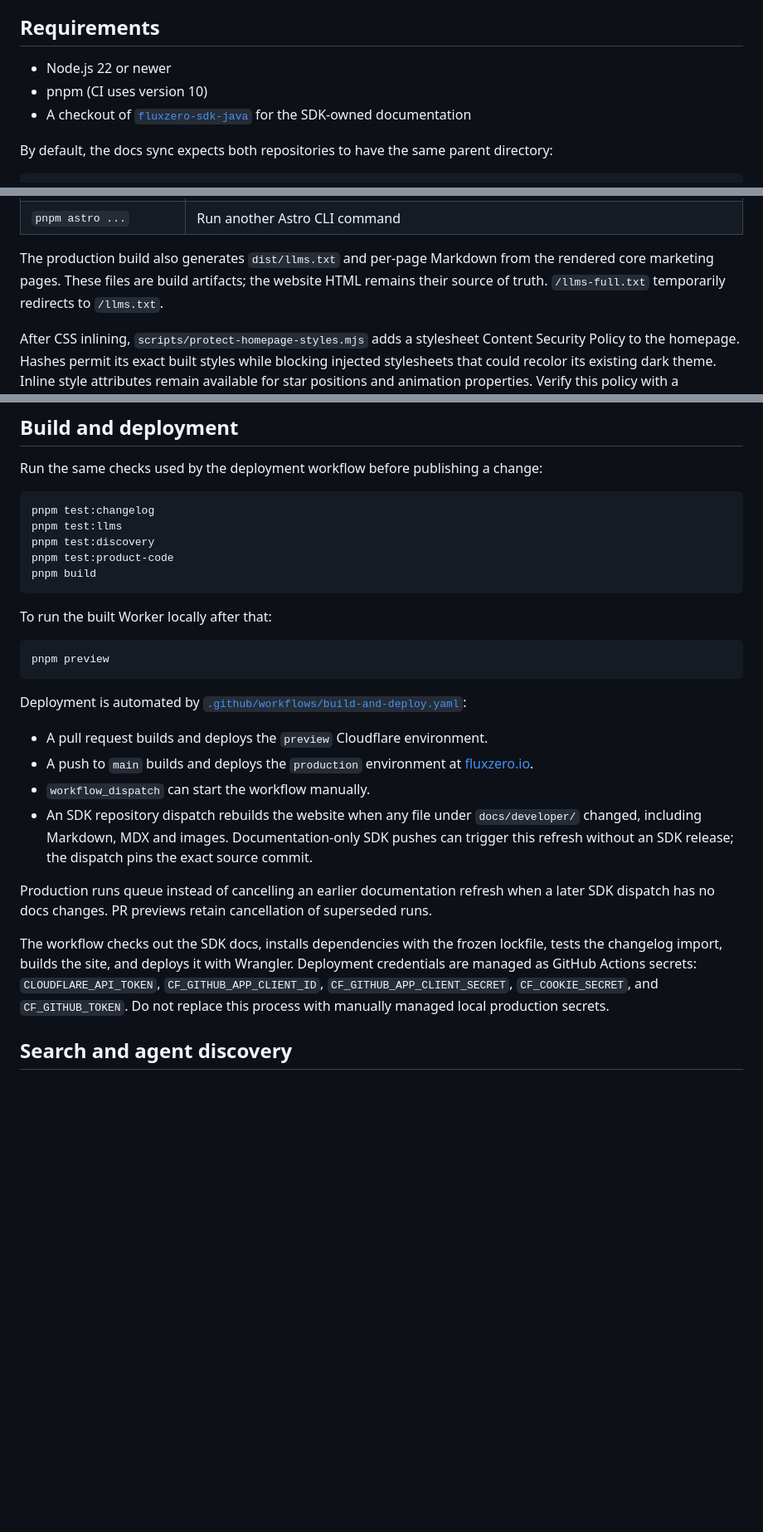
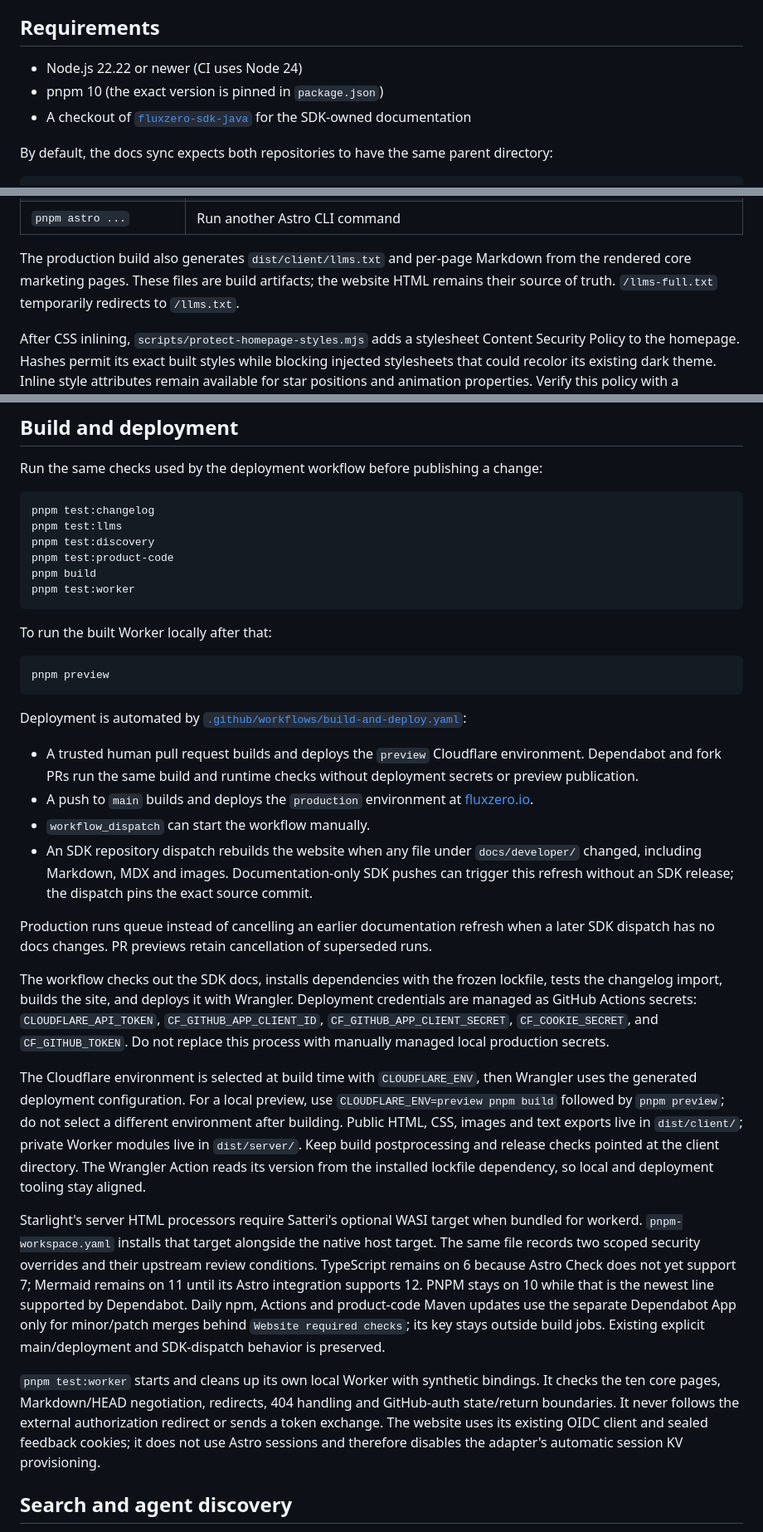
Before and after one commit to fluxzero-io/fluxzero-site, a Markdown page: README.md, 3 parts joined by grey strips. Shown at 83% size. GitHub-like rendering; blank space fills up the shorter version.

Commit message:
docs(maintenance): explain the website build and release boundaries

````diff
--- a/README.md
+++ b/README.md
@@ -10,8 +10,8 @@ Source code for the [Fluxzero website](https://fluxzero.io) and [documentation](
 
 ## Requirements
 
-- Node.js 22 or newer
-- pnpm (CI uses version 10)
+- Node.js 22.22 or newer (CI uses Node 24)
+- pnpm 10 (the exact version is pinned in `package.json`)
 - A checkout of [`fluxzero-sdk-java`](https://github.com/fluxzero-io/fluxzero-sdk-java) for the SDK-owned documentation
 
 By default, the docs sync expects both repositories to have the same parent directory:
@@ -128,7 +129,7 @@ Run commands from the repository root.
 | `pnpm test:product-code` | Compile the Java and Kotlin page examples and test their behavior with the published SDK (Java 25 and Maven required) |
 | `pnpm astro ...` | Run another Astro CLI command |
 
-The production build also generates `dist/llms.txt` and per-page Markdown from the rendered core marketing pages. These files are build artifacts; the website HTML remains their source of truth. `/llms-full.txt` temporarily redirects to `/llms.txt`.
+The production build also generates `dist/client/llms.txt` and per-page Markdown from the rendered core marketing pages. These files are build artifacts; the website HTML remains their source of truth. `/llms-full.txt` temporarily redirects to `/llms.txt`.
 
 After CSS inlining, `scripts/protect-homepage-styles.mjs` adds a stylesheet Content
 Security Policy to the homepage. Hashes permit its exact built styles while
@@ -173,6 +174,7 @@ pnpm test:llms
 pnpm test:discovery
 pnpm test:product-code
 pnpm build
+pnpm test:worker
 ```
 
 To run the built Worker locally after that:
@@ -183,7 +185,7 @@ pnpm preview
 
 Deployment is automated by [`.github/workflows/build-and-deploy.yaml`](.github/workflows/build-and-deploy.yaml):
 
-- A pull request builds and deploys the `preview` Cloudflare environment.
+- A trusted human pull request builds and deploys the `preview` Cloudflare environment. Dependabot and fork PRs run the same build and runtime checks without deployment secrets or preview publication.
 - A push to `main` builds and deploys the `production` environment at [fluxzero.io](https://fluxzero.io).
 - `workflow_dispatch` can start the workflow manually.
 - An SDK repository dispatch rebuilds the website when any file under `docs/developer/` changed, including Markdown, MDX and images. Documentation-only SDK pushes can trigger this refresh without an SDK release; the dispatch pins the exact source commit.
@@ -191,6 +193,33 @@ Deployment is automated by [`.github/workflows/build-and-deploy.yaml`](.github/w
 Production runs queue instead of cancelling an earlier documentation refresh when a later SDK dispatch has no docs changes. PR previews retain cancellation of superseded runs.
 
 The workflow checks out the SDK docs, installs dependencies with the frozen lockfile, tests the changelog import, builds the site, and deploys it with Wrangler. Deployment credentials are managed as GitHub Actions secrets: `CLOUDFLARE_API_TOKEN`, `CF_GITHUB_APP_CLIENT_ID`, `CF_GITHUB_APP_CLIENT_SECRET`, `CF_COOKIE_SECRET`, and `CF_GITHUB_TOKEN`. Do not replace this process with manually managed local production secrets.
+
+The Cloudflare environment is selected at build time with `CLOUDFLARE_ENV`, then
+Wrangler uses the generated deployment configuration. For a local preview, use
+`CLOUDFLARE_ENV=preview pnpm build` followed by `pnpm preview`; do not select a
+different environment after building. Public HTML, CSS, images and text exports
+live in `dist/client/`; private Worker modules live in `dist/server/`. Keep build
+postprocessing and release checks pointed at the client directory. The Wrangler
+Action reads its version from the installed lockfile dependency, so local and
+deployment tooling stay aligned.
+
+Starlight's server HTML processors require Satteri's optional WASI target when
+bundled for workerd. `pnpm-workspace.yaml` installs that target alongside the
+native host target. The same file records two scoped security overrides and
+their upstream review conditions. TypeScript remains on 6 because Astro Check
+does not yet support 7; Mermaid remains on 11 until its Astro integration supports
+12. PNPM stays on 10 while that is the newest line supported by Dependabot.
+Daily npm, Actions and product-code Maven updates use the separate Dependabot
+App only for minor/patch merges behind `Website required checks`; its key stays
+outside build jobs. Existing explicit main/deployment and SDK-dispatch behavior
+is preserved.
+
+`pnpm test:worker` starts and cleans up its own local Worker with synthetic
+bindings. It checks the ten core pages, Markdown/HEAD negotiation, redirects,
+404 handling and GitHub-auth state/return boundaries. It never follows the
+external authorization redirect or sends a token exchange. The website uses its
+existing OIDC client and sealed feedback cookies; it does not use Astro sessions
+and therefore disables the adapter's automatic session KV provisioning.
 
 ## Search and agent discovery
 
````
Also changed, not shown: other parts of README.md (+2 -1 lines), AGENTS.md (+5 -5 lines), 1 other file.
